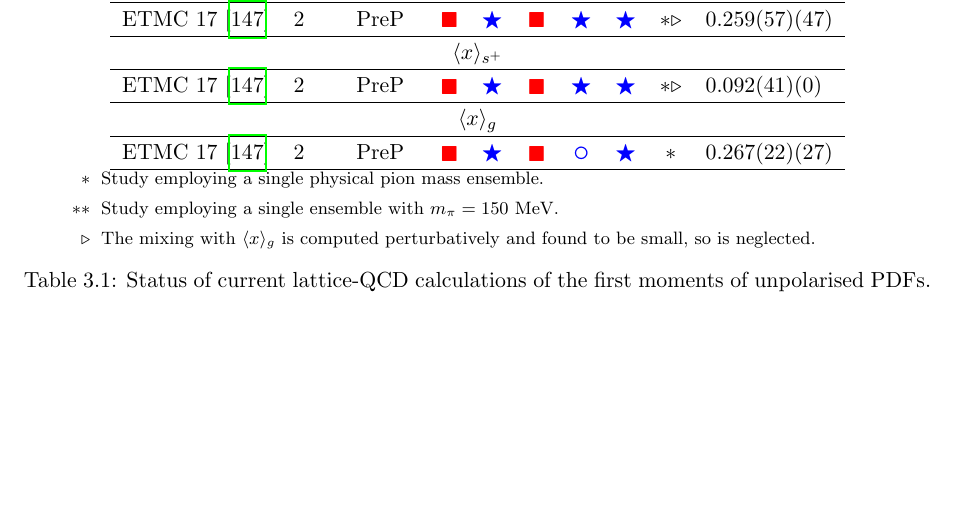
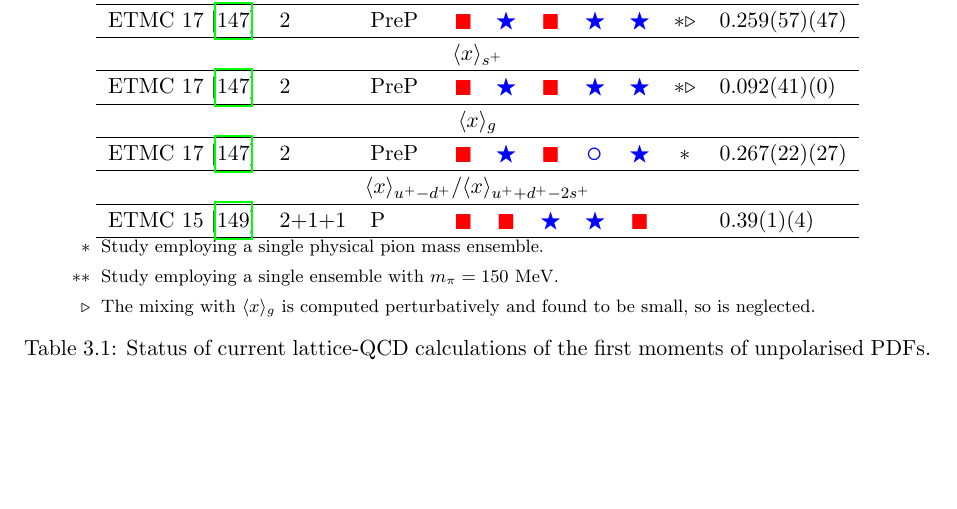
Before and after one commit to juanrojochacon/PDFLattice2017, a LaTeX document (whitepaper/PDFLattice2017.tex, which reads whitepaper/sec-benchmarking.tex): part of page 31 of 57, cut so that both start at the same text, the shorter picture padded with empty space. Compiled offline with pdfLaTeX.

Commit message:
Added missing benchmark to first summary table.

```diff
--- a/whitepaper/sec-benchmarking.tex
+++ b/whitepaper/sec-benchmarking.tex
@@ -168,6 +168,10 @@ quenched results in Table \ref{tab:unpolLQCDstatus1}. For completeness, we tabul
   ETMC 17 \cite{Alexandrou:2017oeh} &
   2 & PreP &\rsquare  & \bstar &\rsquare  & \bcirc  &   \bstar & $*$ & 0.267(22)(27)\\
 \hline
+\multicolumn{10}{c}{$\langle x\rangle_{u^+-d^+}/\langle x\rangle_{u^++d^+-2s^+}$}\\\hline
+ETMC 15 \cite{Alexandrou:2015qia} &
+   2+1+1 & P & \rsquare & \rsquare & \bstar & \bstar & \rsquare & & $0.39(1)(4)$\\
+  \hline
 \end{tabular}
 } % End makebox
 \begin{minipage}{0.95\linewidth} % Align with left edge of table
```
